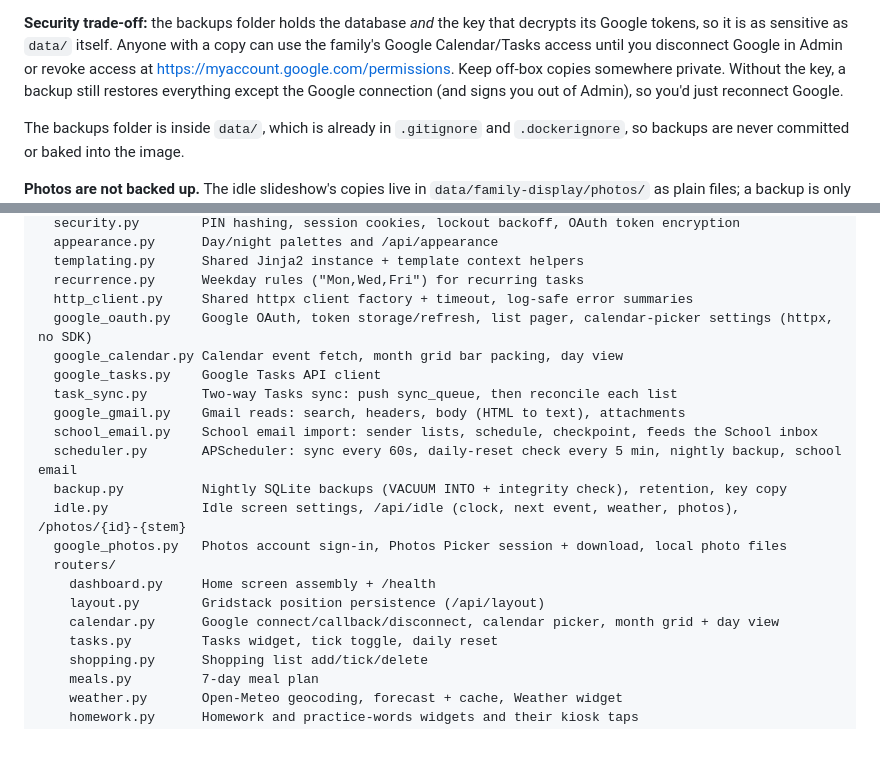
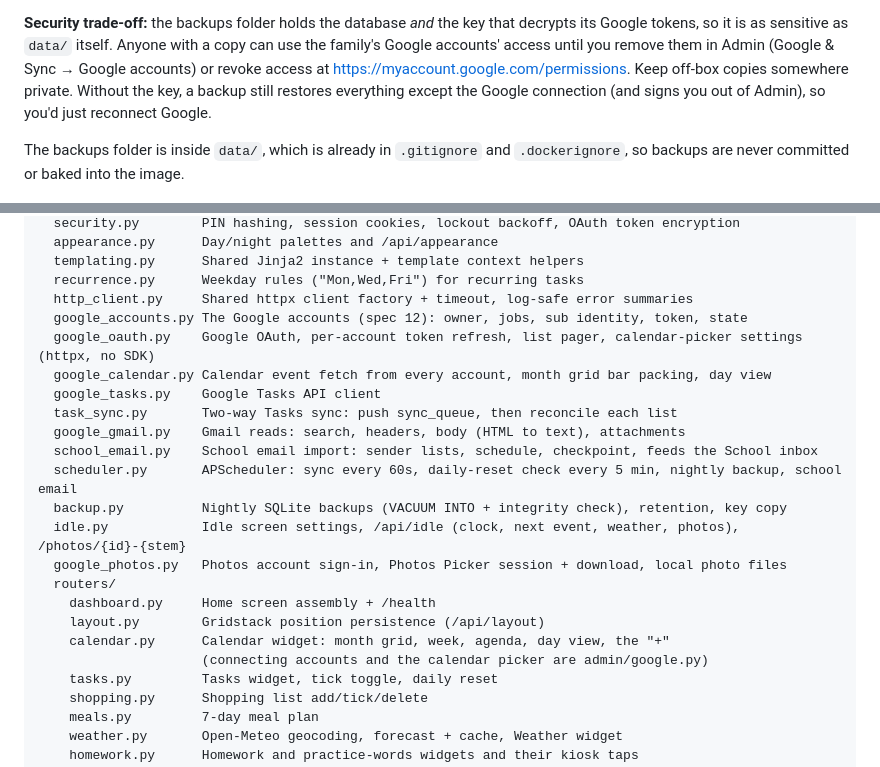
Before and after one commit to greydrian/huddle, a Markdown page: README.md, 2 parts joined by grey strips. Rendered like a GitHub page; blank space fills up the shorter version.

Commit message:
README: describe the accounts model where it described one connection
Co-Authored-By: Claude Opus 5.5 <noreply@anthropic.com>

```diff
--- a/README.md
+++ b/README.md
@@ -199,8 +199,8 @@ Admin → Backups shows the latest one and has a "Back up now" button.
 
 **Security trade-off:** the backups folder holds the database *and* the key
 that decrypts its Google tokens, so it is as sensitive as `data/` itself.
-Anyone with a copy can use the family's Google Calendar/Tasks access until you
-disconnect Google in Admin or revoke access at
+Anyone with a copy can use the family's Google accounts' access until you
+remove them in Admin (Google & Sync → Google accounts) or revoke access at
 https://myaccount.google.com/permissions. Keep off-box copies somewhere
 private. Without the key, a backup still restores everything except the
 Google connection (and signs you out of Admin), so you'd just reconnect Google.
@@ -551,8 +551,9 @@ app/
   templating.py      Shared Jinja2 instance + template context helpers
   recurrence.py      Weekday rules ("Mon,Wed,Fri") for recurring tasks
   http_client.py     Shared httpx client factory + timeout, log-safe error summaries
-  google_oauth.py    Google OAuth, token storage/refresh, list pager, calendar-picker settings (httpx, no SDK)
-  google_calendar.py Calendar event fetch, month grid bar packing, day view
+  google_accounts.py The Google accounts (spec 12): owner, jobs, sub identity, token, state
+  google_oauth.py    Google OAuth, per-account token refresh, list pager, calendar-picker settings (httpx, no SDK)
+  google_calendar.py Calendar event fetch from every account, month grid bar packing, day view
   google_tasks.py    Google Tasks API client
   task_sync.py       Two-way Tasks sync: push sync_queue, then reconcile each list
   google_gmail.py    Gmail reads: search, headers, body (HTML to text), attachments
@@ -564,7 +565,8 @@ app/
   routers/
     dashboard.py     Home screen assembly + /health
     layout.py        Gridstack position persistence (/api/layout)
-    calendar.py      Google connect/callback/disconnect, calendar picker, month grid + day view
+    calendar.py      Calendar widget: month grid, week, agenda, day view, the "+"
+                     (connecting accounts and the calendar picker are admin/google.py)
     tasks.py         Tasks widget, tick toggle, daily reset
     shopping.py      Shopping list add/tick/delete
     meals.py         7-day meal plan
```
